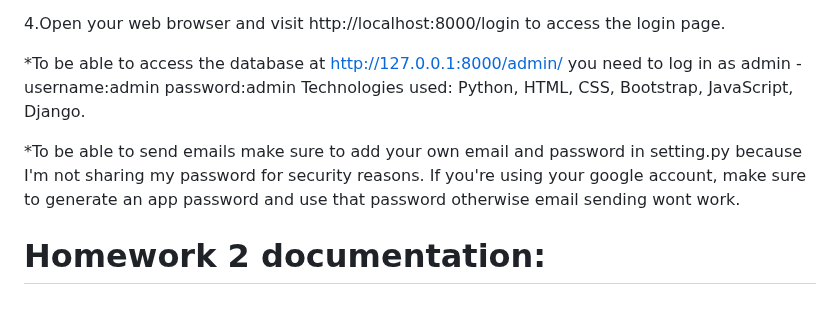
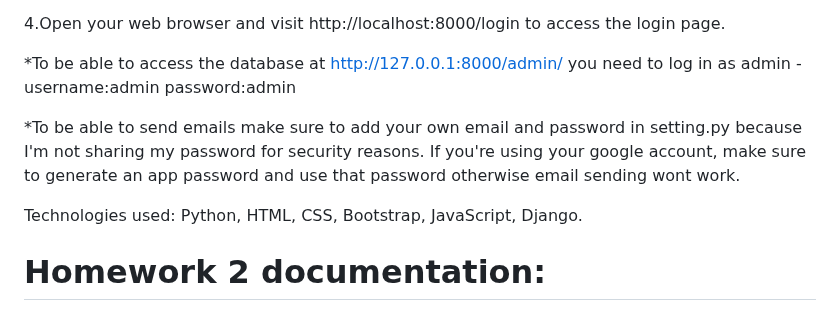
Before and after one commit to MonikaJov/Informaciska_bezbednost_project, a Markdown page: README.md, the part around the change. Drawn GitHub-style.

```diff
--- a/README.md
+++ b/README.md
@@ -21,9 +21,10 @@ Python 3.8 or higher installed Django 3.2 or higher installed To set up the proj
 4.Open your web browser and visit http://localhost:8000/login to access the login page.
 
 *To be able to access the database at http://127.0.0.1:8000/admin/ you need to log in as admin - username:admin password:admin
-Technologies used: Python, HTML, CSS, Bootstrap, JavaScript, Django.
 
 *To be able to send emails make sure to add your own email and password in setting.py because I'm not sharing my password for security reasons. If you're using your google account, make sure to generate an app password and use that password otherwise email sending wont work.
+
+Technologies used: Python, HTML, CSS, Bootstrap, JavaScript, Django.
 
 # Homework 2 documentation:
 
```
